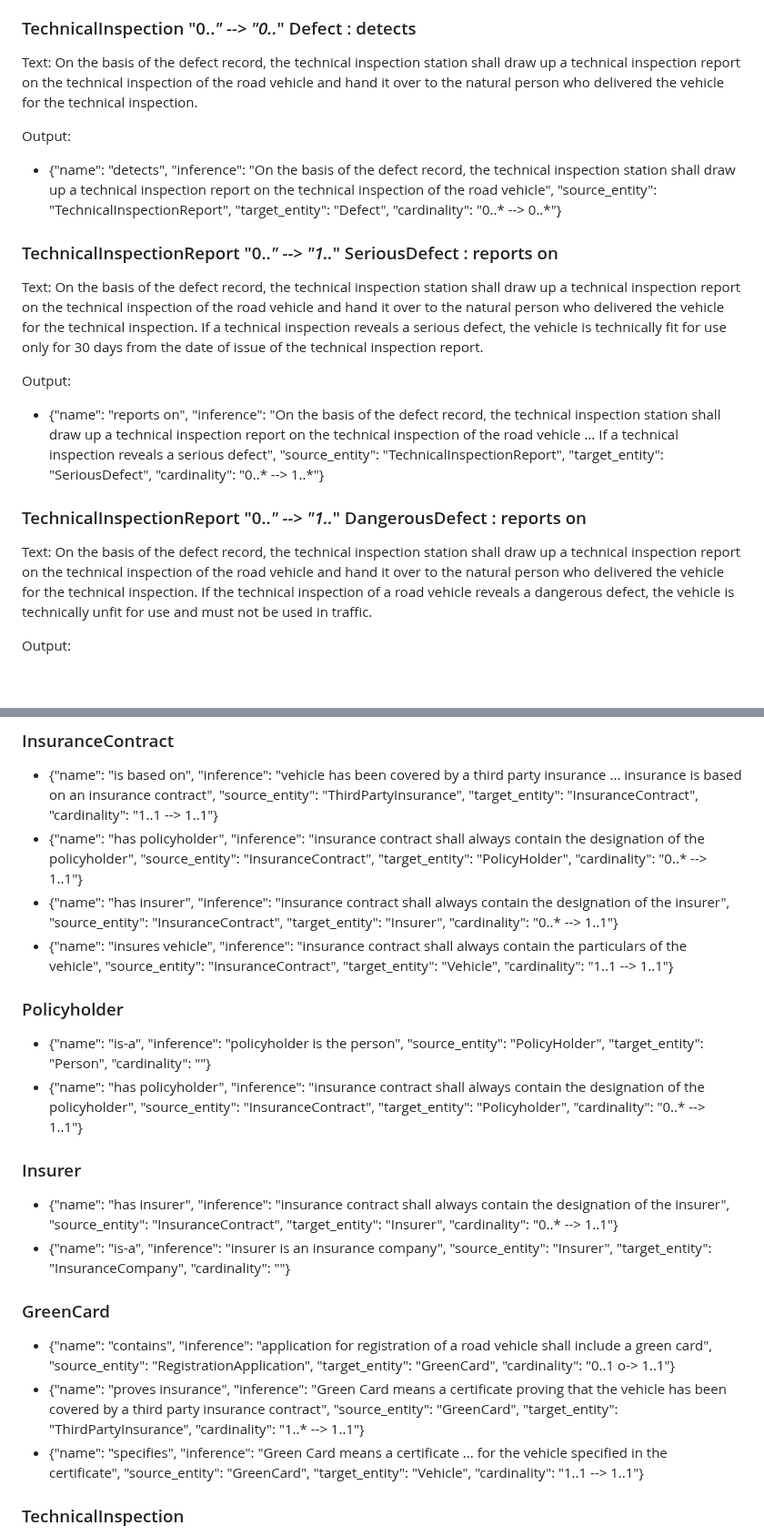
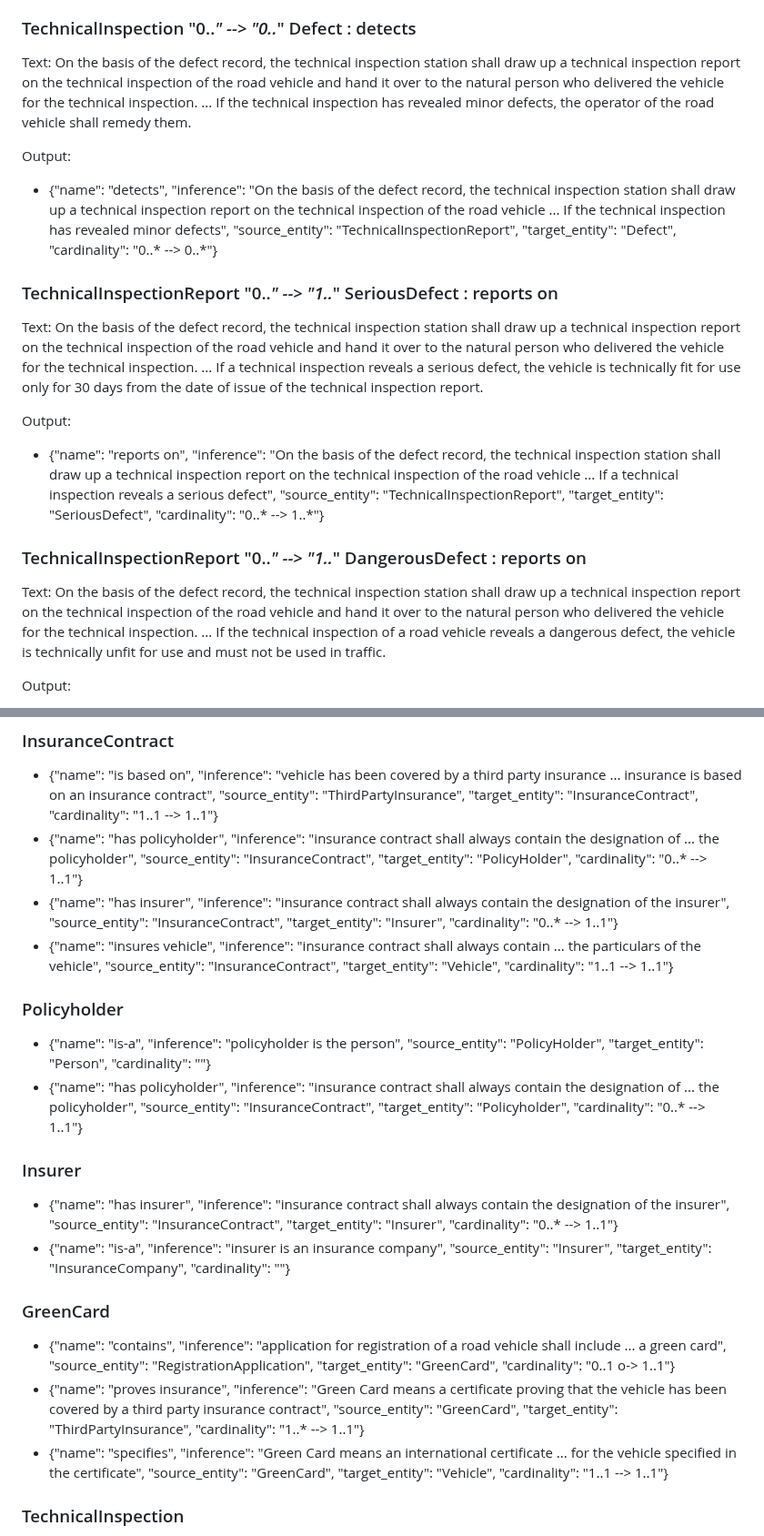
Before and after one commit to Dominik7131/Conceptual-Modeling-LLM-Assistant, a Markdown page: data/56-2001-extract-llm-assistant-test-case/relationships_short.md, 2 parts joined by grey strips. Shown at 91% size. Drawn GitHub-style; blank space fills up the shorter version.

Commit message:
Update tests

```diff
--- a/data/56-2001-extract-llm-assistant-test-case/relationships_short.md
+++ b/data/56-2001-extract-llm-assistant-test-case/relationships_short.md
@@ -609,21 +612,21 @@ Output:
 
 
 ### TechnicalInspection "0..*" --> "0..*" Defect : detects
-Text: On the basis of the defect record, the technical inspection station shall draw up a technical inspection report on the technical inspection of the road vehicle and hand it over to the natural person who delivered the vehicle for the technical inspection.
+Text: On the basis of the defect record, the technical inspection station shall draw up a technical inspection report on the technical inspection of the road vehicle and hand it over to the natural person who delivered the vehicle for the technical inspection. ... If the technical inspection has revealed minor defects, the operator of the road vehicle shall remedy them.
 
 Output:
-- {"name": "detects", "inference": "On the basis of the defect record, the technical inspection station shall draw up a technical inspection report on the technical inspection of the road vehicle", "source_entity": "TechnicalInspectionReport", "target_entity": "Defect", "cardinality": "0..* --> 0..*"}
+- {"name": "detects", "inference": "On the basis of the defect record, the technical inspection station shall draw up a technical inspection report on the technical inspection of the road vehicle ... If the technical inspection has revealed minor defects", "source_entity": "TechnicalInspectionReport", "target_entity": "Defect", "cardinality": "0..* --> 0..*"}
 
 
 ### TechnicalInspectionReport "0..*" --> "1..*" SeriousDefect : reports on
-Text: On the basis of the defect record, the technical inspection station shall draw up a technical inspection report on the technical inspection of the road vehicle and hand it over to the natural person who delivered the vehicle for the technical inspection. If a technical inspection reveals a serious defect, the vehicle is technically fit for use only for 30 days from the date of issue of the technical inspection report.
+Text: On the basis of the defect record, the technical inspection station shall draw up a technical inspection report on the technical inspection of the road vehicle and hand it over to the natural person who delivered the vehicle for the technical inspection. ... If a technical inspection reveals a serious defect, the vehicle is technically fit for use only for 30 days from the date of issue of the technical inspection report.
 
 Output:
 - {"name": "reports on", "inference": "On the basis of the defect record, the technical inspection station shall draw up a technical inspection report on the technical inspection of the road vehicle ... If a technical inspection reveals a serious defect", "source_entity": "TechnicalInspectionReport", "target_entity": "SeriousDefect", "cardinality": "0..* --> 1..*"}
 
 
 ### TechnicalInspectionReport "0..*" --> "1..*" DangerousDefect : reports on
-Text: On the basis of the defect record, the technical inspection station shall draw up a technical inspection report on the technical inspection of the road vehicle and hand it over to the natural person who delivered the vehicle for the technical inspection. If the technical inspection of a road vehicle reveals a dangerous defect, the vehicle is technically unfit for use and must not be used in traffic.
+Text: On the basis of the defect record, the technical inspection station shall draw up a technical inspection report on the technical inspection of the road vehicle and hand it over to the natural person who delivered the vehicle for the technical inspection. ... If the technical inspection of a road vehicle reveals a dangerous defect, the vehicle is technically unfit for use and must not be used in traffic.
 
 Output:
 - {"name": "reports on", "inference": "On the basis of the defect record, the technical inspection station shall draw up a technical inspection report on the technical inspection of the road vehicle ... If the technical inspection of a road vehicle reveals a dangerous defect", "source_entity": "TechnicalInspectionReport", "target_entity": "DangerousDefect", "cardinality": "0..* --> 1..*"}
@@ -820,14 +823,14 @@ Output:
 
 ### InsuranceContract
 - {"name": "is based on", "inference": "vehicle has been covered by a third party insurance ... insurance is based on an insurance contract", "source_entity": "ThirdPartyInsurance", "target_entity": "InsuranceContract", "cardinality": "1..1 --> 1..1"}
-- {"name": "has policyholder", "inference": "insurance contract shall always contain the designation of the policyholder", "source_entity": "InsuranceContract", "target_entity": "PolicyHolder", "cardinality": "0..* --> 1..1"}
+- {"name": "has policyholder", "inference": "insurance contract shall always contain the designation of ... the policyholder", "source_entity": "InsuranceContract", "target_entity": "PolicyHolder", "cardinality": "0..* --> 1..1"}
 - {"name": "has insurer", "inference": "insurance contract shall always contain the designation of the insurer", "source_entity": "InsuranceContract", "target_entity": "Insurer", "cardinality": "0..* --> 1..1"}
-- {"name": "insures vehicle", "inference": "insurance contract shall always contain the particulars of the vehicle", "source_entity": "InsuranceContract", "target_entity": "Vehicle", "cardinality": "1..1 --> 1..1"}
+- {"name": "insures vehicle", "inference": "insurance contract shall always contain ... the particulars of the vehicle", "source_entity": "InsuranceContract", "target_entity": "Vehicle", "cardinality": "1..1 --> 1..1"}
 
 
 ### Policyholder
 - {"name": "is-a", "inference": "policyholder is the person", "source_entity": "PolicyHolder", "target_entity": "Person", "cardinality": ""}
-- {"name": "has policyholder", "inference": "insurance contract shall always contain the designation of the policyholder", "source_entity": "InsuranceContract", "target_entity": "Policyholder", "cardinality": "0..* --> 1..1"}
+- {"name": "has policyholder", "inference": "insurance contract shall always contain the designation of ... the policyholder", "source_entity": "InsuranceContract", "target_entity": "Policyholder", "cardinality": "0..* --> 1..1"}
 
 
 ### Insurer
@@ -836,9 +839,9 @@ Output:
 
 
 ### GreenCard
-- {"name": "contains", "inference": "application for registration of a road vehicle shall include a green card", "source_entity": "RegistrationApplication", "target_entity": "GreenCard", "cardinality": "0..1 o-> 1..1"}
+- {"name": "contains", "inference": "application for registration of a road vehicle shall include ... a green card", "source_entity": "RegistrationApplication", "target_entity": "GreenCard", "cardinality": "0..1 o-> 1..1"}
 - {"name": "proves insurance", "inference": "Green Card means a certificate proving that the vehicle has been covered by a third party insurance contract", "source_entity": "GreenCard", "target_entity": "ThirdPartyInsurance", "cardinality": "1..* --> 1..1"}
-- {"name": "specifies", "inference": "Green Card means a certificate ... for the vehicle specified in the certificate", "source_entity": "GreenCard", "target_entity": "Vehicle", "cardinality": "1..1 --> 1..1"}
+- {"name": "specifies", "inference": "Green Card means an international certificate ... for the vehicle specified in the certificate", "source_entity": "GreenCard", "target_entity": "Vehicle", "cardinality": "1..1 --> 1..1"}
 
 
 ### TechnicalInspection
```
Also changed, not shown: other parts of data/56-2001-extract-llm-assistant-test-case/relationships_short.md (+23 -20 lines).
